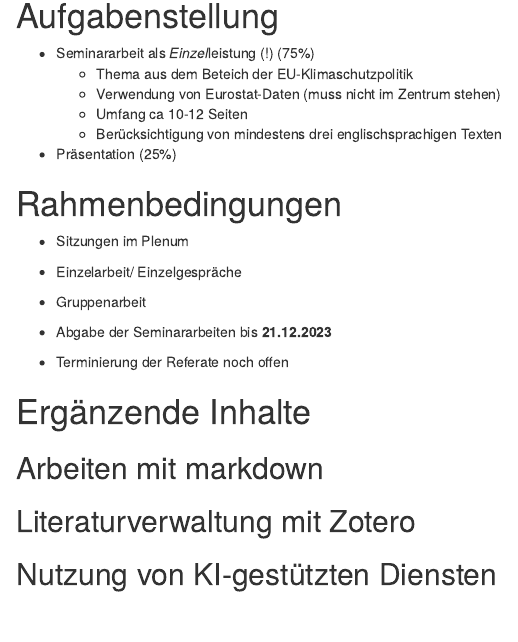
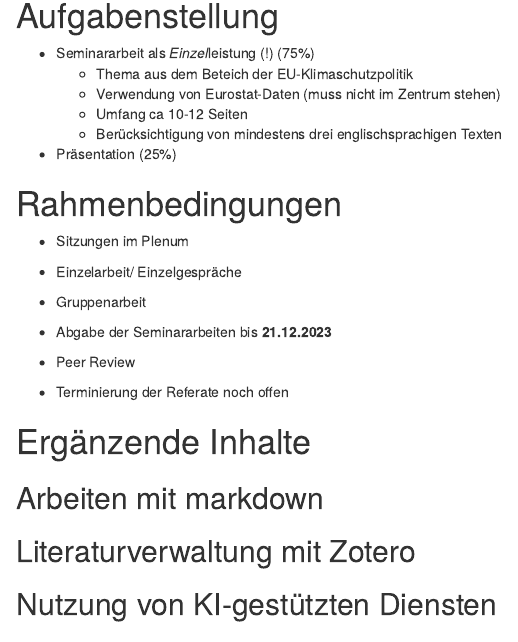
Before and after one commit to janvoss/Seminar-Green-Economics, an R Markdown document (Seminar Green Economics.Rmd): the page in a window 1100 px wide, from 1130 px down. Rendered offline with R 4.5, knitr and Pandoc, with nearby package versions; some code elsewhere in the file could not run offline.

Commit message:
Update Seminar Green Economics.Rmd

```diff
--- a/Seminar Green Economics.Rmd
+++ b/Seminar Green Economics.Rmd
@@ -78,6 +78,8 @@ generate_svg(qr, filename = "qr.svg")
 
 - Abgabe der Seminararbeiten bis **21.12.2023**
 
+- Peer Review
+
 - Terminierung der Referate noch offen
 
 [25*10 Min Referat= 3-4 Blöcke]::
```
